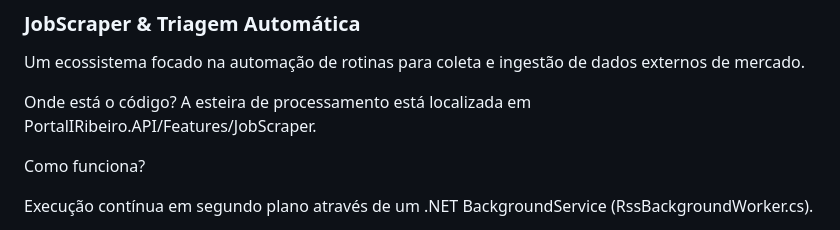
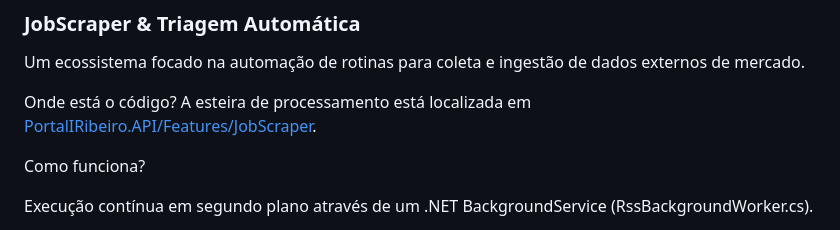
Before and after one commit to iribeirodev/PortalIRibeiro, a Markdown page: README.md, the part around the change. GitHub-like rendering.

Commit message:
Fix link to JobScraper code location
Updated the link to the JobScraper code location in the README.

```diff
--- a/README.md
+++ b/README.md
@@ -38,7 +38,7 @@ Como funciona?
 ###  JobScraper & Triagem Automática
 Um ecossistema focado na automação de rotinas para coleta e ingestão de dados externos de mercado.
 
-Onde está o código? A esteira de processamento está localizada em PortalIRibeiro.API/Features/JobScraper.
+Onde está o código? A esteira de processamento está localizada em [PortalIRibeiro.API/Features/JobScraper](./PortalIRibeiro.API/Features/JobScraper).
 
 Como funciona?
 
```
